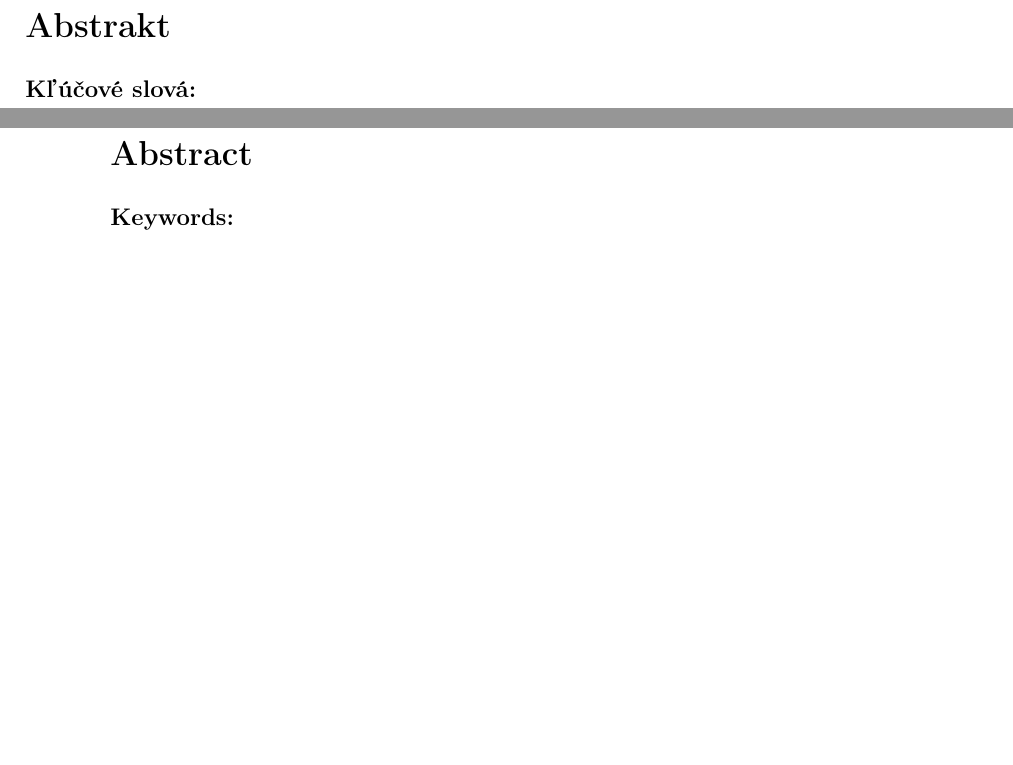
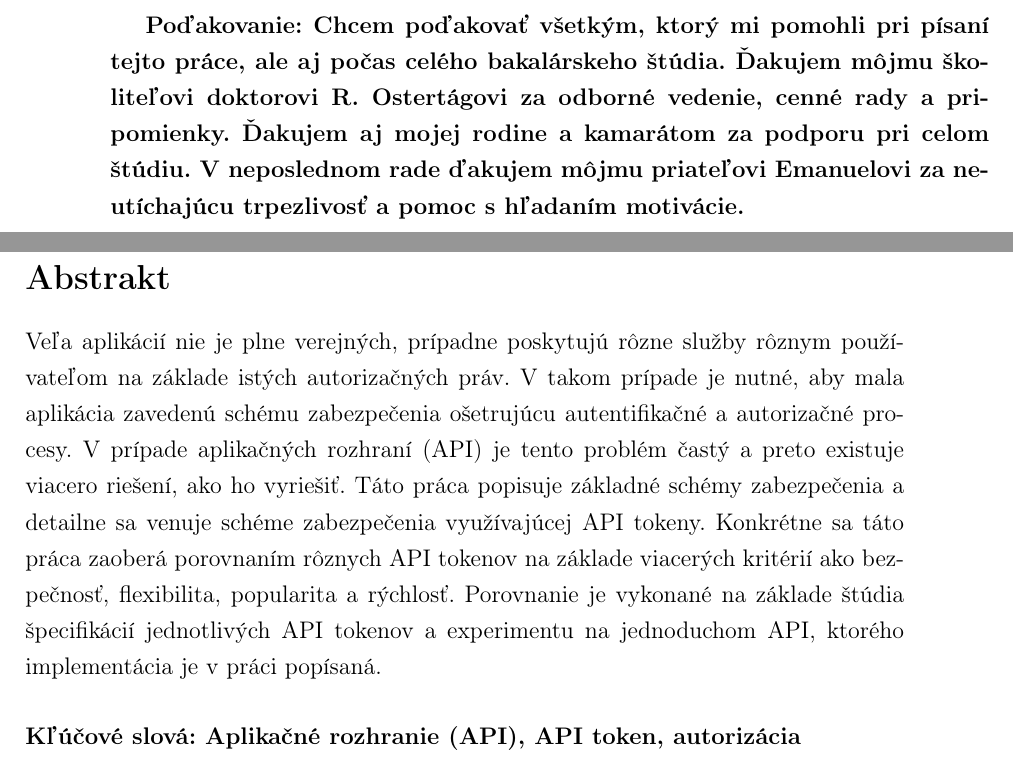
Before and after one commit to jitka1997/bachalor-thesis, a LaTeX thesis (praca/main.tex): two parts of pages 7 and 8 of 64 before the commit and two parts of pages 6 and 7 of 64 after it, joined at a grey line, cut at the place of the change, the shorter picture padded with empty space. Compiled offline with pdfLaTeX.

Commit message:
Add abstract and acknowledgments

```diff
--- a/praca/main.tex
+++ b/praca/main.tex
@@ -157,7 +157,7 @@ Fakulta matematiky, fyziky a informatiky
 ~
 
 \vfill
-{\bf Poďakovanie:}
+{\bf Poďakovanie: Chcem poďakovať všetkým, ktorý mi pomohli pri písaní tejto práce, ale aj počas celého bakalárskeho štúdia. Ďakujem môjmu školiteľovi doktorovi R. Ostertágovi za odborné vedenie, cenné rady a pripomienky. Ďakujem aj mojej rodine a kamarátom za podporu pri celom štúdiu. V neposlednom rade ďakujem môjmu priateľovi Emanuelovi za neutíchajúcu trpezlivosť a pomoc s hľadaním motivácie.}
 % Tu môžete poďakovať školiteľovi, prípadne
 % ďalším osobám, ktoré vám s prácou nejako pomohli, poradili,
 % poskytli dáta a podobne.
@@ -169,6 +169,7 @@ Fakulta matematiky, fyziky a informatiky
 % -------------------
 \newpage
 \section*{Abstrakt}
+Veľa aplikácií nie je plne verejných, prípadne poskytujú rôzne služby rôznym používateľom na základe istých autorizačných práv. V takom prípade je nutné, aby mala aplikácia zavedenú schému zabezpečenia ošetrujúcu autentifikačné a autorizačné procesy. V prípade aplikačných rozhraní (API) je tento problém častý a preto existuje viacero riešení, ako ho vyriešiť. Táto práca popisuje základné schémy zabezpečenia a detailne sa venuje schéme zabezpečenia využívajúcej API tokeny. Konkrétne sa táto práca zaoberá porovnaním rôznych API tokenov na základe viacerých kritérií ako bezpečnosť, flexibilita, popularita a rýchlosť. Porovnanie je vykonané na základe štúdia špecifikácií jednotlivých API tokenov a experimentu na jednoduchom API, ktorého implementácia je v práci popísaná.
 
 
 % Slovenský abstrakt v rozsahu 100-500 slov, jeden odstavec. Abstrakt
@@ -176,7 +177,7 @@ Fakulta matematiky, fyziky a informatiky
 % informatika. Nemal by teda využívať skratky, termíny alebo označenie
 % zavedené v práci, okrem tých, ktoré sú všeobecne známe.
 
-\paragraph*{Kľúčové slová:}
+\paragraph*{Kľúčové slová: Aplikačné rozhranie (API), API token, autorizácia}
 % jedno, druhé, tretie (prípadne štvrté, piate)
 % --- Koniec Abstrakt - Slovensky
 
@@ -191,7 +193,7 @@ Fakulta matematiky, fyziky a informatiky
 % Slovak language).
 
 
-\paragraph*{Keywords:}
+\paragraph*{Keywords: Application programming interface (API), API token, authorization}
 
 % --- Koniec Abstrakt - Anglicky
 
```
Also changed, not shown: praca/main.pdf, praca/main.tex (1 more changed lines).
